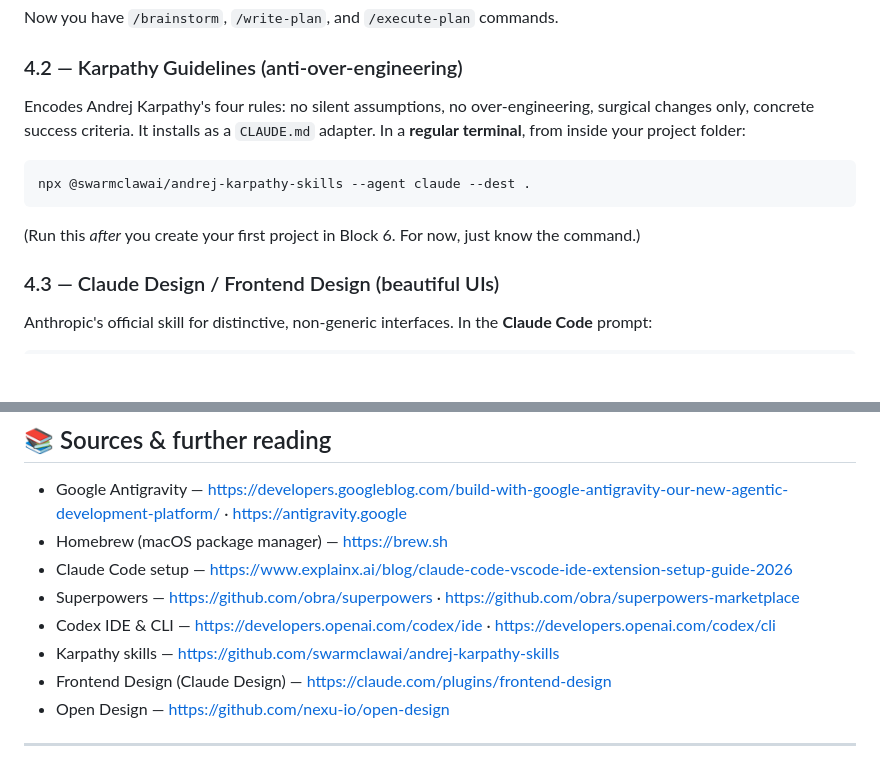
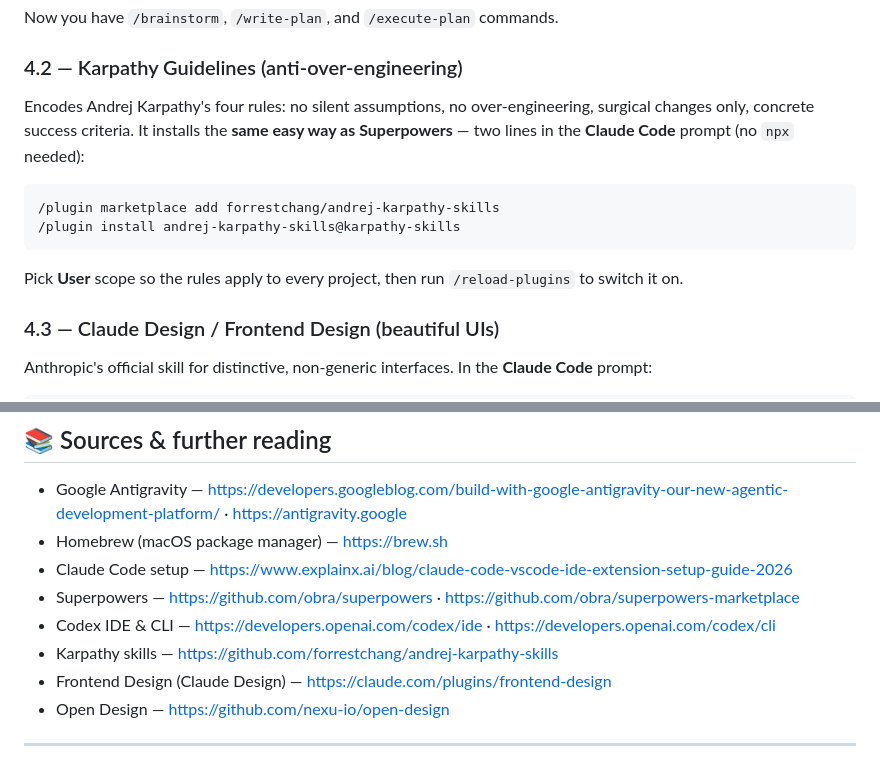
Before and after one commit to Topwolf26/Asif, a Markdown page: VIBE-CODING-STARTER-GUIDE.md, 2 parts joined by grey strips. Drawn GitHub-style; blank space fills up the shorter version.

Commit message:
Update Karpathy skill to plugin install method

````diff
--- a/VIBE-CODING-STARTER-GUIDE.md
+++ b/VIBE-CODING-STARTER-GUIDE.md
@@ -251,11 +251,12 @@ Now you have `/brainstorm`, `/write-plan`, and `/execute-plan` commands.
 
 ### 4.2 — Karpathy Guidelines (anti-over-engineering)
 
-Encodes Andrej Karpathy's four rules: no silent assumptions, no over-engineering, surgical changes only, concrete success criteria. It installs as a `CLAUDE.md` adapter. In a **regular terminal**, from inside your project folder:
-```bash
-npx @swarmclawai/andrej-karpathy-skills --agent claude --dest .
+Encodes Andrej Karpathy's four rules: no silent assumptions, no over-engineering, surgical changes only, concrete success criteria. It installs the **same easy way as Superpowers** — two lines in the **Claude Code** prompt (no `npx` needed):
 ```
-(Run this *after* you create your first project in Block 6. For now, just know the command.)
+/plugin marketplace add forrestchang/andrej-karpathy-skills
+/plugin install andrej-karpathy-skills@karpathy-skills
+```
+Pick **User** scope so the rules apply to every project, then run `/reload-plugins` to switch it on.
 
 ### 4.3 — Claude Design / Frontend Design (beautiful UIs)
 
@@ -579,7 +580,7 @@ You can even run both: keep VS Code for the polished extensions and Antigravity
 - Claude Code setup — https://www.explainx.ai/blog/claude-code-vscode-ide-extension-setup-guide-2026
 - Superpowers — https://github.com/obra/superpowers · https://github.com/obra/superpowers-marketplace
 - Codex IDE & CLI — https://developers.openai.com/codex/ide · https://developers.openai.com/codex/cli
-- Karpathy skills — https://github.com/swarmclawai/andrej-karpathy-skills
+- Karpathy skills — https://github.com/forrestchang/andrej-karpathy-skills
 - Frontend Design (Claude Design) — https://claude.com/plugins/frontend-design
 - Open Design — https://github.com/nexu-io/open-design
 
````
